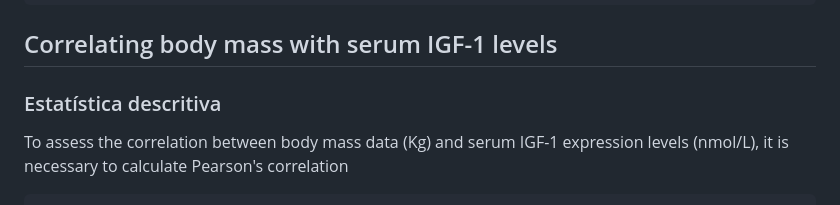
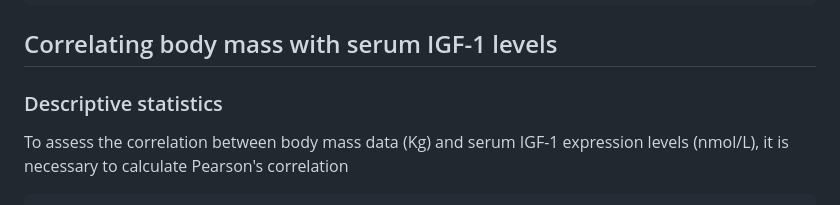
Before and after one commit to gene7012-2025/Canids, a Markdown page: README.md, the part around the change. Rendered like a GitHub page.

```diff
--- a/README.md
+++ b/README.md
@@ -77,7 +77,7 @@ Figure_1
 
 ## Correlating body mass with serum IGF-1 levels
 
-### Estatística descritiva
+### Descriptive statistics
 
 To assess the correlation between body mass data (Kg) and serum IGF-1 expression levels (nmol/L), it is necessary to calculate Pearson's correlation
 
```
